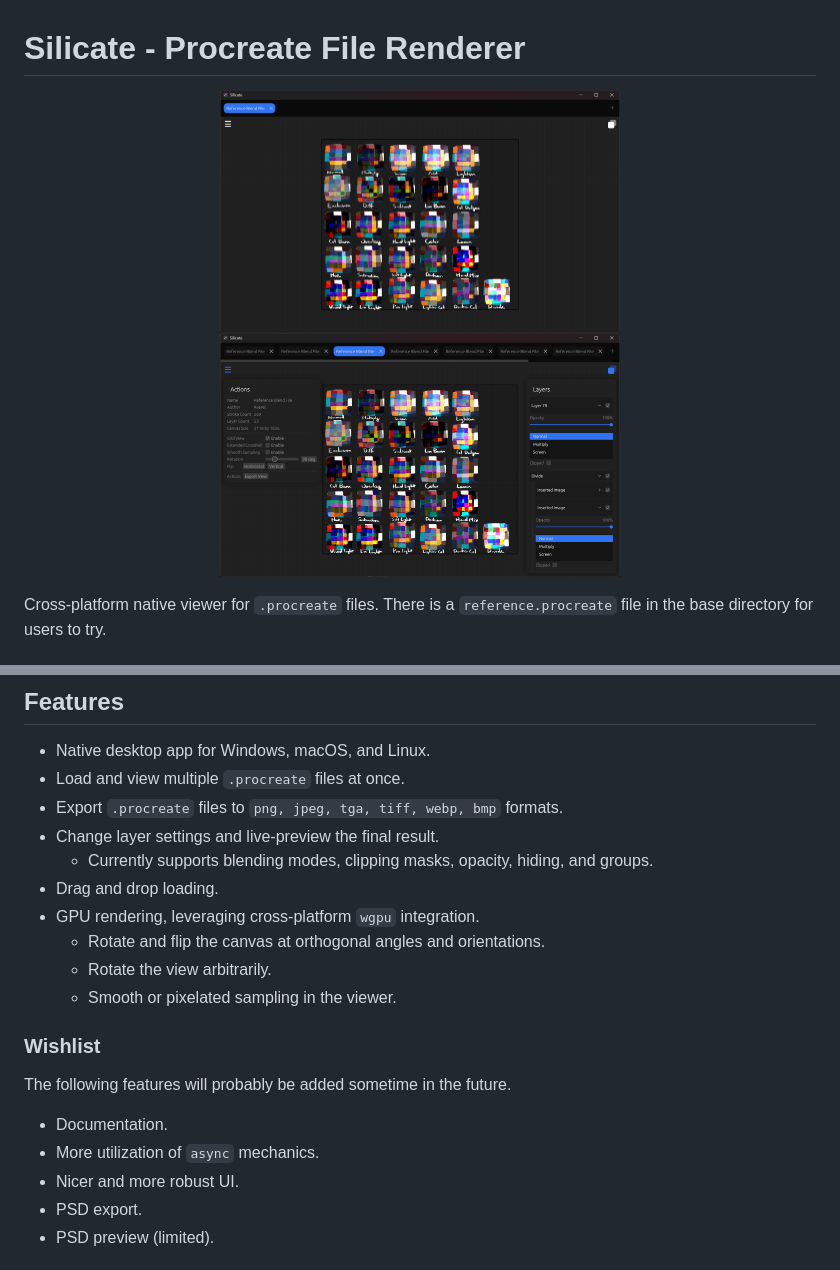
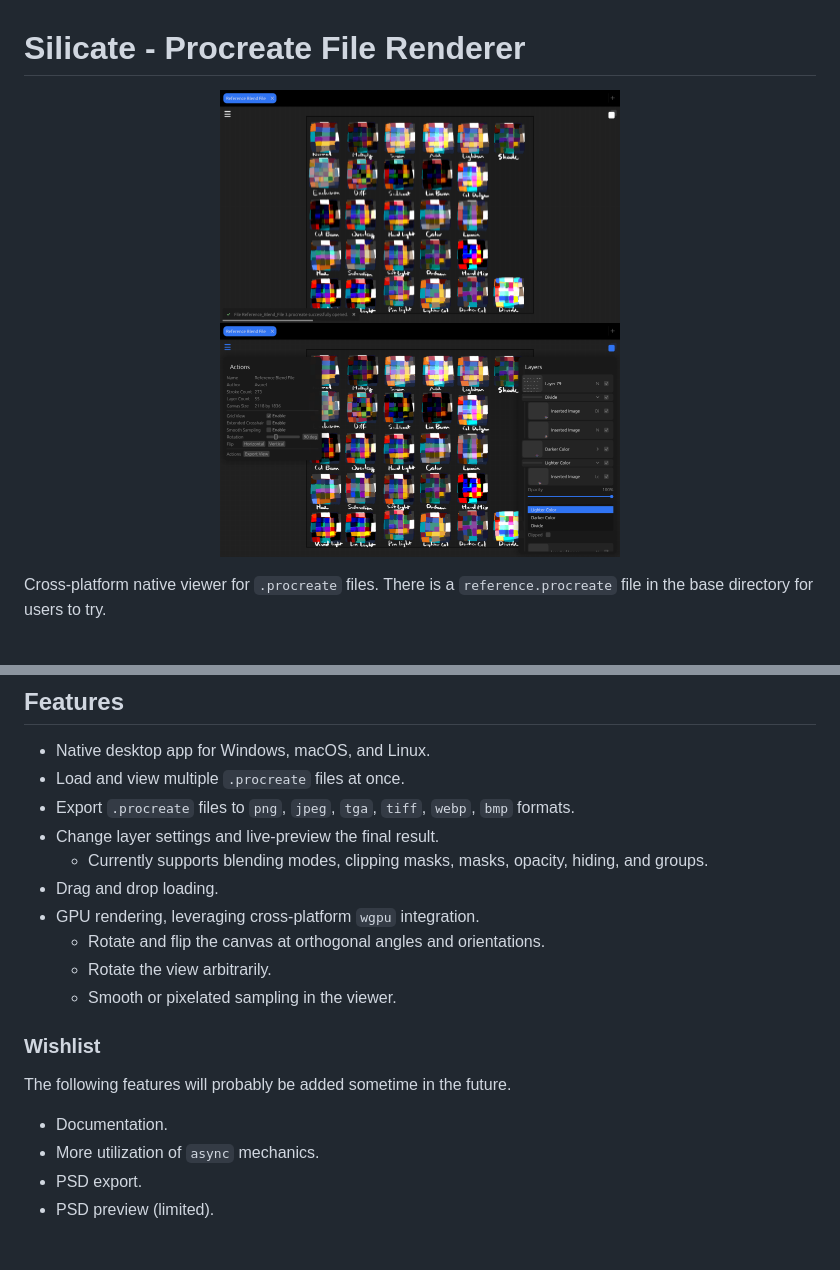
Before and after one commit to Avarel/silicate, a Markdown page: README.md, 2 parts joined by grey strips. Drawn GitHub-style; pictures changed too: media/clean.png, media/editor.png.

Commit message:
Release v0.3.2

```diff
--- a/README.md
+++ b/README.md
@@ -18,9 +18,9 @@ Cross-platform native viewer for `.procreate` files. There is a
 ## Features
 * Native desktop app for Windows, macOS, and Linux.
 * Load and view multiple `.procreate` files at once.
-* Export `.procreate` files to `png, jpeg, tga, tiff, webp, bmp` formats.
+* Export `.procreate` files to `png`, `jpeg`, `tga`, `tiff`, `webp`, `bmp` formats.
 * Change layer settings and live-preview the final result.
-  * Currently supports blending modes, clipping masks, opacity, hiding, and groups.
+  * Currently supports blending modes, clipping masks, masks, opacity, hiding, and groups.
 * Drag and drop loading.
 * GPU rendering, leveraging cross-platform `wgpu` integration.
   * Rotate and flip the canvas at orthogonal angles and orientations.
@@ -31,7 +31,6 @@ Cross-platform native viewer for `.procreate` files. There is a
 The following features will probably be added sometime in the future.
 * Documentation.
 * More utilization of `async` mechanics.
-* Nicer and more robust UI.
 * PSD export.
 * PSD preview (limited).
 
```
